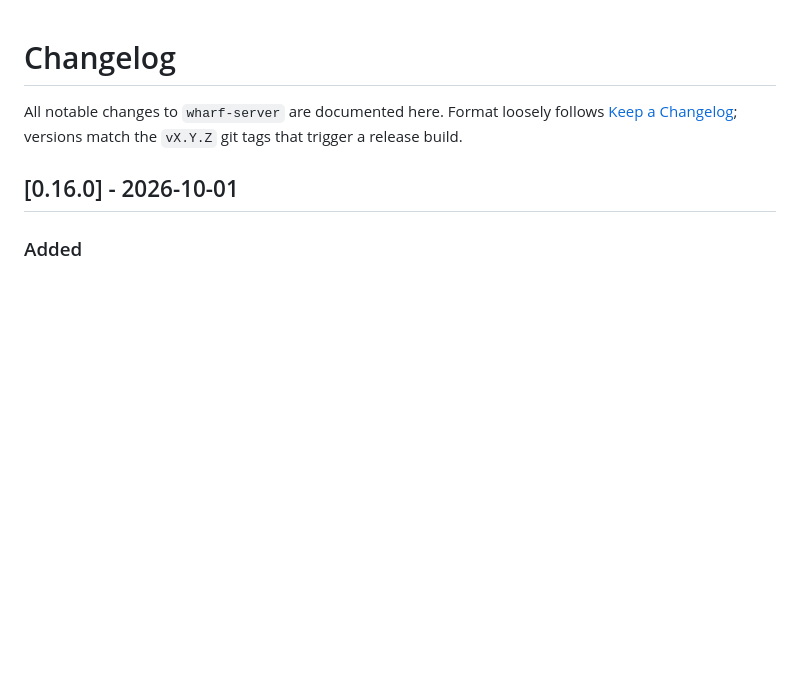
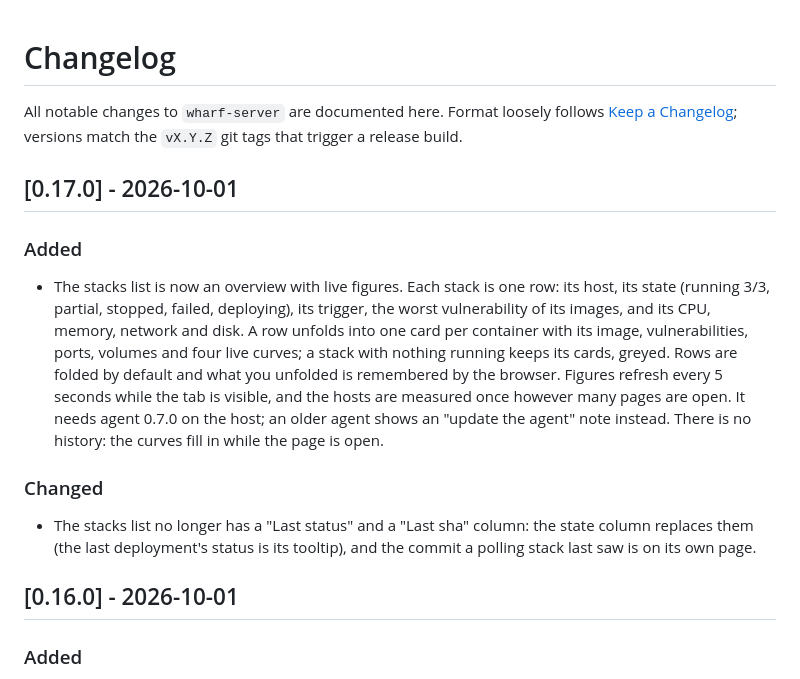
Before and after one commit to forgelab-me/wharf-server, a Markdown page: CHANGELOG.md, the part around the change. GitHub-like rendering; blank space fills up the shorter version.

Commit message:
feat: live overview on the stacks list with per-container figures

```diff
--- a/CHANGELOG.md
+++ b/CHANGELOG.md
@@ -1,6 +1,14 @@
 # Changelog
 
 All notable changes to `wharf-server` are documented here. Format loosely follows [Keep a Changelog](https://keepachangelog.com/en/1.1.0/); versions match the `vX.Y.Z` git tags that trigger a release build.
+
+## [0.17.0] - 2026-10-01
+
+### Added
+- The stacks list is now an overview with live figures. Each stack is one row: its host, its state (running 3/3, partial, stopped, failed, deploying), its trigger, the worst vulnerability of its images, and its CPU, memory, network and disk. A row unfolds into one card per container with its image, vulnerabilities, ports, volumes and four live curves; a stack with nothing running keeps its cards, greyed. Rows are folded by default and what you unfolded is remembered by the browser. Figures refresh every 5 seconds while the tab is visible, and the hosts are measured once however many pages are open. It needs agent 0.7.0 on the host; an older agent shows an "update the agent" note instead. There is no history: the curves fill in while the page is open.
+
+### Changed
+- The stacks list no longer has a "Last status" and a "Last sha" column: the state column replaces them (the last deployment's status is its tooltip), and the commit a polling stack last saw is on its own page.
 
 ## [0.16.0] - 2026-10-01
 
```
Also changed, not shown: docs/screenshots.md (+5 -0 lines), docs/screenshots/stacks.png (added), 10 other files.
